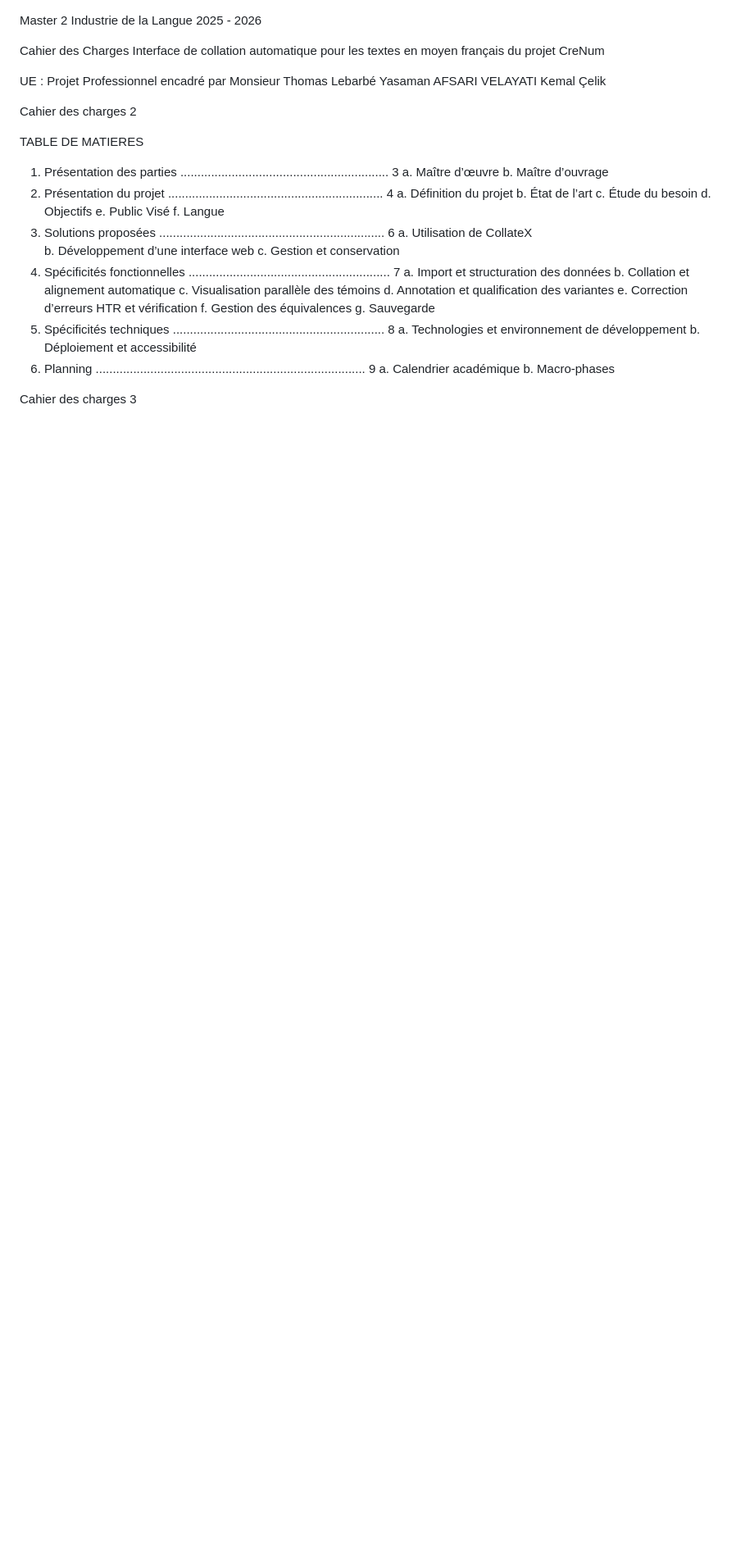
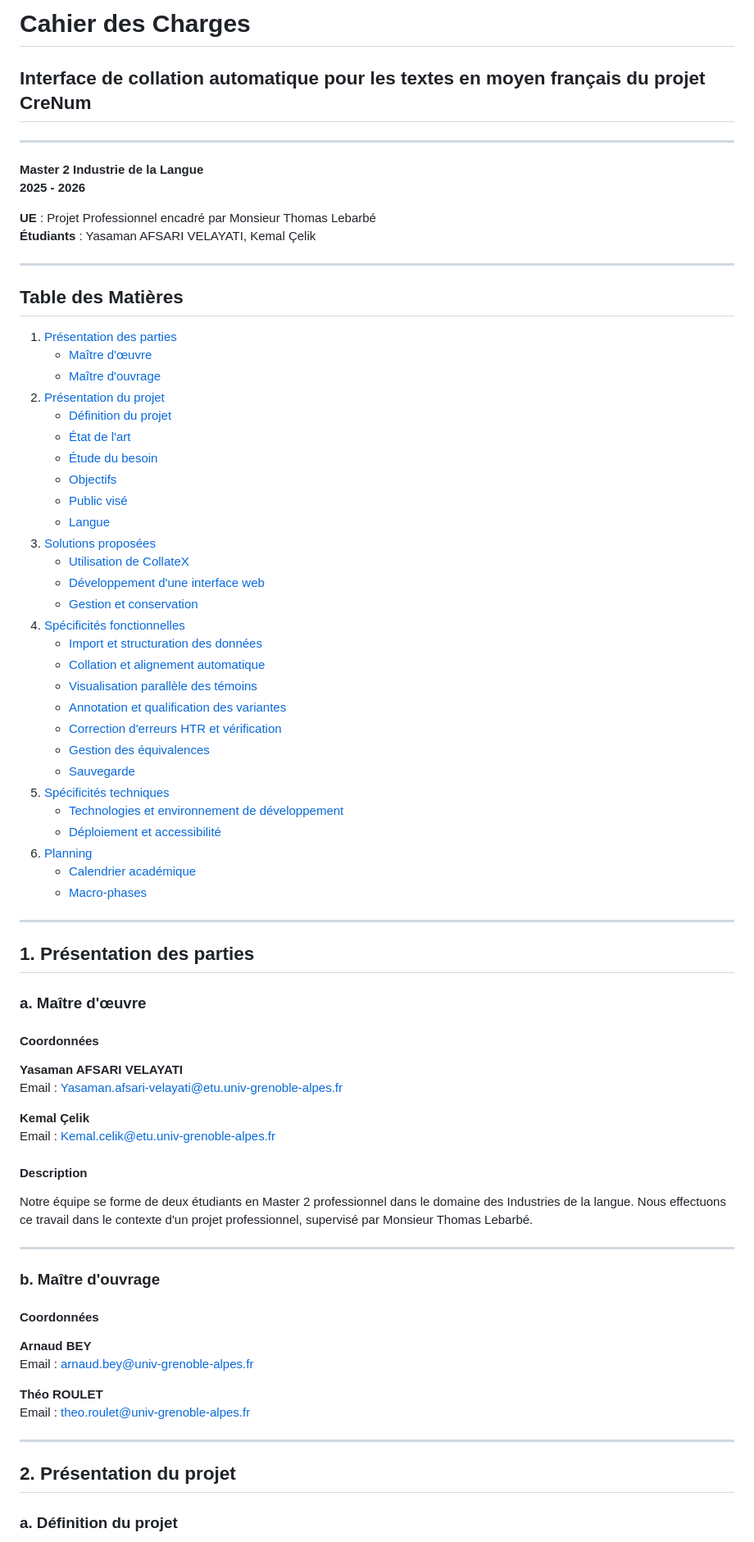
Before and after one commit to yafsari1999-prog/Collation_CreNum, a Markdown page: .github/instructions/CahierDesCharges.instructions.md, the part around one of its changes. Shown at 82% size. Drawn GitHub-style; blank space fills up the shorter version.

```diff
--- a/.github/instructions/CahierDesCharges.instructions.md
+++ b/.github/instructions/CahierDesCharges.instructions.md
@@ -1,63 +1,81 @@
+# Cahier des Charges
 
-Master 2 Industrie de la Langue
-2025 - 2026
+## Interface de collation automatique pour les textes en moyen français du projet CreNum
 
+---
 
+**Master 2 Industrie de la Langue**
+**2025 - 2026**
 
+**UE** : Projet Professionnel encadré par Monsieur Thomas Lebarbé
+**Étudiants** : Yasaman AFSARI VELAYATI, Kemal Çelik
 
-Cahier des Charges
-Interface de collation automatique pour les textes
-en moyen français du projet CreNum
+---
 
+## Table des Matières
 
+1. [Présentation des parties](#1-présentation-des-parties)
+   - [Maître d'œuvre](#a-maître-dœuvre)
+   - [Maître d'ouvrage](#b-maître-douvrage)
+2. [Présentation du projet](#2-présentation-du-projet)
+   - [Définition du projet](#a-définition-du-projet)
+   - [État de l'art](#b-état-de-lart)
+   - [Étude du besoin](#c-étude-du-besoin)
+   - [Objectifs](#d-objectifs)
+   - [Public visé](#e-public-visé)
+   - [Langue](#f-langue)
+3. [Solutions proposées](#3-solutions-proposées)
+   - [Utilisation de CollateX](#a-utilisation-de-collatex)
+   - [Développement d'une interface web](#b-développement-dune-interface-web)
+   - [Gestion et conservation](#c-gestion-et-conservation)
+4. [Spécificités fonctionnelles](#4-spécificités-fonctionnelles)
+   - [Import et structuration des données](#a-import-et-structuration-des-données)
+   - [Collation et alignement automatique](#b-collation-et-alignement-automatique)
+   - [Visualisation parallèle des témoins](#c-visualisation-parallèle-des-témoins)
+   - [Annotation et qualification des variantes](#d-annotation-et-qualification-des-variantes)
+   - [Correction d'erreurs HTR et vérification](#e-correction-derreurs-htr-et-vérification)
+   - [Gestion des équivalences](#f-gestion-des-équivalences)
+   - [Sauvegarde](#g-sauvegarde)
+5. [Spécificités techniques](#5-spécificités-techniques)
+   - [Technologies et environnement de développement](#a-technologies-et-environnement-de-développement)
+   - [Déploiement et accessibilité](#b-déploiement-et-accessibilité)
+6. [Planning](#6-planning)
+   - [Calendrier académique](#a-calendrier-académique)
+   - [Macro-phases](#b-macro-phases)
 
+---
 
+## 1. Présentation des parties
 
-UE : Projet Professionnel encadré par Monsieur Thomas Lebarbé
-Yasaman AFSARI VELAYATI
-Kemal Çelik
+### a. Maître d'œuvre
 
+#### Coordonnées
 
+**Yasaman AFSARI VELAYATI**
+Email : Yasaman.afsari-velayati@etu.univ-grenoble-alpes.fr
 
+**Kemal Çelik**
+Email : Kemal.celik@etu.univ-grenoble-alpes.fr
 
-Cahier des charges  2
+#### Description
 
-TABLE DE MATIERES
-1. Présentation des parties ............................................................. 3
-a. Maître d’œuvre
-b. Maître d’ouvrage
-2. Présentation du projet ............................................................... 4
-a. Définition du projet
-b. État de l’art
-c. Étude du besoin
-d. Objectifs
-e. Public Visé
-f. Langue
-3. Solutions proposées .................................................................. 6
-a. Utilisation de CollateX
-b. Développement d’une interface web
-c. Gestion et conservation
-4. Spécificités fonctionnelles ........................................................... 7
-a. Import et structuration des données
-b. Collation et alignement automatique
-c. Visualisation parallèle des témoins
-d. Annotation et qualification des variantes
-e. Correction d’erreurs HTR et vérification
-f. Gestion des équivalences
-g. Sauvegarde
-5. Spécificités techniques .............................................................. 8
-a. Technologies et environnement de développement
-b. Déploiement et accessibilité
-6. Planning ............................................................................... 9
-a. Calendrier académique
-b. Macro-phases
+Notre équipe se forme de deux étudiants en Master 2 professionnel dans le domaine des Industries de la langue. Nous effectuons ce travail dans le contexte d'un projet professionnel, supervisé par Monsieur Thomas Lebarbé.
 
+---
 
+### b. Maître d'ouvrage
 
+#### Coordonnées
 
+**Arnaud BEY**
+Email : arnaud.bey@univ-grenoble-alpes.fr
 
+**Théo ROULET**
+Email : theo.roulet@univ-grenoble-alpes.fr
 
+---
 
+## 2. Présentation du projet
 
-Cahier des charges  3
+### a. Définition du projet
 
```
Also changed, not shown: other parts of .github/instructions/CahierDesCharges.instructions.md (+134 -205 lines).
